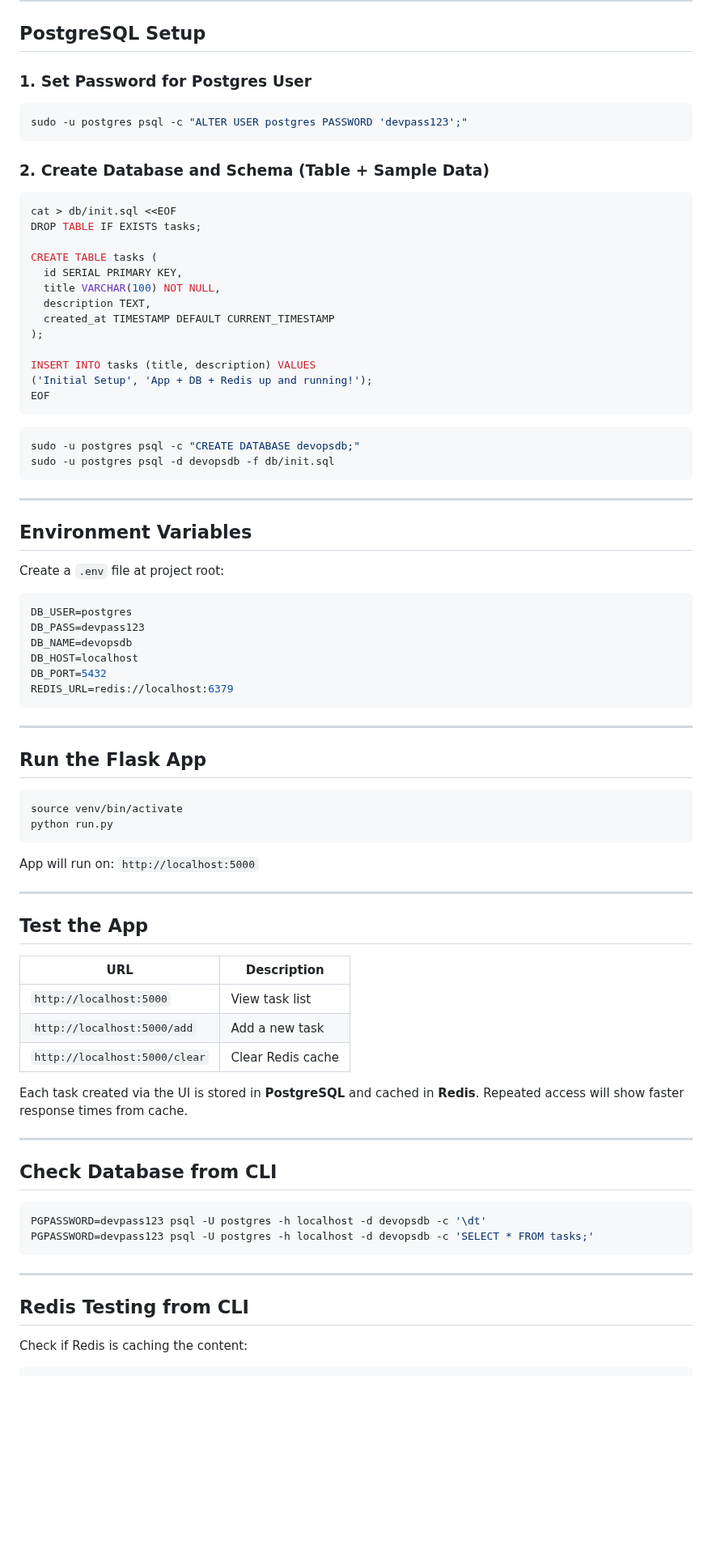
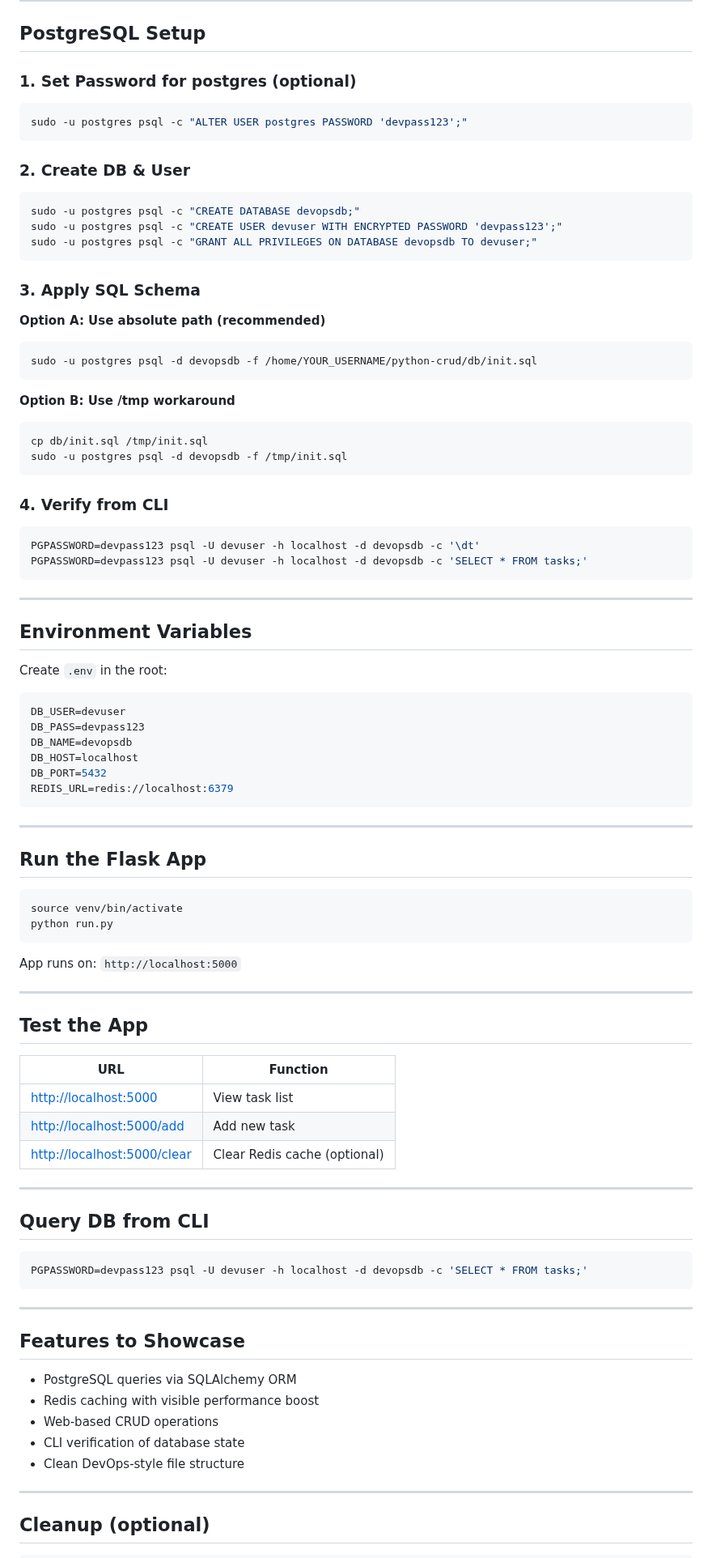
Before and after one commit to lwp-labs/python-crud, a Markdown page: README.md, the part around one of its changes. Shown at 81% size. GitHub-like rendering; blank space fills up the shorter version.

````diff
--- a/README.md
+++ b/README.md
@@ -67,43 +74,50 @@ pip install -r requirements.txt
 
 ##  PostgreSQL Setup
 
-### 1. Set Password for Postgres User
+###  1. Set Password for postgres (optional)
 
 ```bash
 sudo -u postgres psql -c "ALTER USER postgres PASSWORD 'devpass123';"
 ```
 
-### 2. Create Database and Schema (Table + Sample Data)
-
-```bash
-cat > db/init.sql <<EOF
-DROP TABLE IF EXISTS tasks;
-
-CREATE TABLE tasks (
-  id SERIAL PRIMARY KEY,
-  title VARCHAR(100) NOT NULL,
-  description TEXT,
-  created_at TIMESTAMP DEFAULT CURRENT_TIMESTAMP
-);
-
-INSERT INTO tasks (title, description) VALUES
-('Initial Setup', 'App + DB + Redis up and running!');
-EOF
-```
+###  2. Create DB & User
 
 ```bash
 sudo -u postgres psql -c "CREATE DATABASE devopsdb;"
-sudo -u postgres psql -d devopsdb -f db/init.sql
+sudo -u postgres psql -c "CREATE USER devuser WITH ENCRYPTED PASSWORD 'devpass123';"
+sudo -u postgres psql -c "GRANT ALL PRIVILEGES ON DATABASE devopsdb TO devuser;"
+```
+
+###  3. Apply SQL Schema
+
+**Option A: Use absolute path (recommended)**
+
+```bash
+sudo -u postgres psql -d devopsdb -f /home/YOUR_USERNAME/python-crud/db/init.sql
+```
+
+**Option B: Use /tmp workaround**
+
+```bash
+cp db/init.sql /tmp/init.sql
+sudo -u postgres psql -d devopsdb -f /tmp/init.sql
+```
+
+###  4. Verify from CLI
+
+```bash
+PGPASSWORD=devpass123 psql -U devuser -h localhost -d devopsdb -c '\dt'
+PGPASSWORD=devpass123 psql -U devuser -h localhost -d devopsdb -c 'SELECT * FROM tasks;'
 ```
 
 ---
 
 ##  Environment Variables
 
-Create a `.env` file at project root:
+Create `.env` in the root:
 
 ```env
-DB_USER=postgres
+DB_USER=devuser
 DB_PASS=devpass123
 DB_NAME=devopsdb
 DB_HOST=localhost
@@ -120,34 +134,39 @@ source venv/bin/activate
 python run.py
 ```
 
-App will run on:
+App runs on:
  `http://localhost:5000`
 
 ---
 
 ##  Test the App
 
-| URL                           | Description       |
-| ----------------------------- | ----------------- |
-| `http://localhost:5000`       | View task list    |
-| `http://localhost:5000/add`   | Add a new task    |
-| `http://localhost:5000/clear` | Clear Redis cache |
-
-Each task created via the UI is stored in **PostgreSQL** and cached in **Redis**. Repeated access will show faster response times from cache.
+| URL                                                        | Function                     |
+| ---------------------------------------------------------- | ---------------------------- |
+| [http://localhost:5000](http://localhost:5000)             | View task list               |
+| [http://localhost:5000/add](http://localhost:5000/add)     | Add new task                 |
+| [http://localhost:5000/clear](http://localhost:5000/clear) | Clear Redis cache (optional) |
 
 ---
 
-##  Check Database from CLI
+##  Query DB from CLI
 
 ```bash
-PGPASSWORD=devpass123 psql -U postgres -h localhost -d devopsdb -c '\dt'
-PGPASSWORD=devpass123 psql -U postgres -h localhost -d devopsdb -c 'SELECT * FROM tasks;'
+PGPASSWORD=devpass123 psql -U devuser -h localhost -d devopsdb -c 'SELECT * FROM tasks;'
 ```
 
 ---
 
-##  Redis Testing from CLI
+##  Features to Showcase
 
-Check if Redis is caching the content:
+* PostgreSQL queries via SQLAlchemy ORM
+* Redis caching with visible performance boost
+* Web-based CRUD operations
+* CLI verification of database state
+* Clean DevOps-style file structure
+
+---
+
+## Cleanup (optional)
 
 ```bash
````
Also changed, not shown: other parts of README.md (+20 -31 lines).
